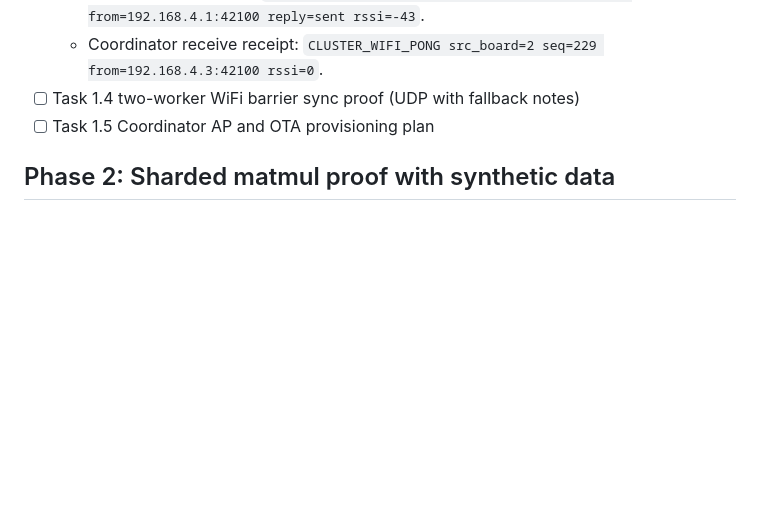
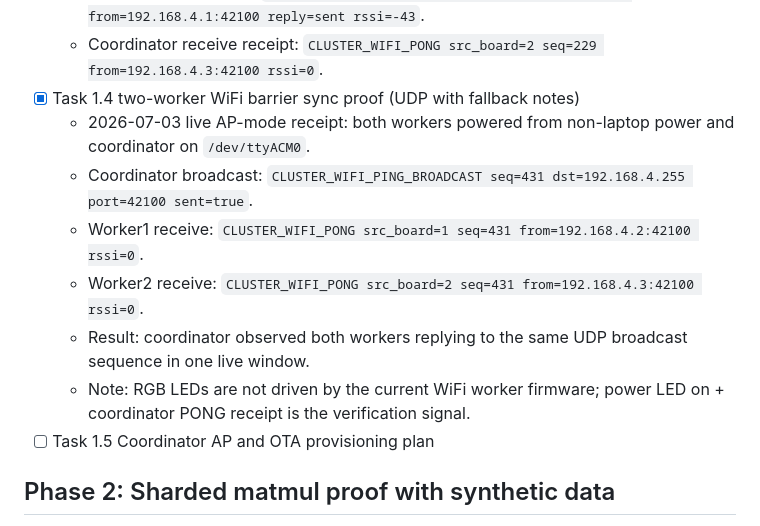
Before and after one commit to RecursiveIntell/esp32-s3-lstm-proof, a Markdown page: THREE_BOARD_CLUSTER_RECEIPT_2026-07-02.md, the part around the change. Drawn GitHub-style; blank space fills up the shorter version.

Commit message:
docs: record two-worker WiFi barrier proof

```diff
--- a/THREE_BOARD_CLUSTER_RECEIPT_2026-07-02.md
+++ b/THREE_BOARD_CLUSTER_RECEIPT_2026-07-02.md
@@ -87,7 +87,13 @@ This deployment plan is intentionally targeted at users with minimal local infra
   - Worker2 hardware: ESP32-S3 MAC `94:a9:90:d2:40:b0`.
   - Worker2 reply receipt: `CLUSTER_WIFI_PING board=2 seq=228 from_board=0 from=192.168.4.1:42100 reply=sent rssi=-43`.
   - Coordinator receive receipt: `CLUSTER_WIFI_PONG src_board=2 seq=229 from=192.168.4.3:42100 rssi=0`.
-- [ ] Task 1.4 two-worker WiFi barrier sync proof (UDP with fallback notes)
+- [x] Task 1.4 two-worker WiFi barrier sync proof (UDP with fallback notes)
+  - 2026-07-03 live AP-mode receipt: both workers powered from non-laptop power and coordinator on `/dev/ttyACM0`.
+  - Coordinator broadcast: `CLUSTER_WIFI_PING_BROADCAST seq=431 dst=192.168.4.255 port=42100 sent=true`.
+  - Worker1 receive: `CLUSTER_WIFI_PONG src_board=1 seq=431 from=192.168.4.2:42100 rssi=0`.
+  - Worker2 receive: `CLUSTER_WIFI_PONG src_board=2 seq=431 from=192.168.4.3:42100 rssi=0`.
+  - Result: coordinator observed both workers replying to the same UDP broadcast sequence in one live window.
+  - Note: RGB LEDs are not driven by the current WiFi worker firmware; power LED on + coordinator PONG receipt is the verification signal.
 - [ ] Task 1.5 Coordinator AP and OTA provisioning plan
 
 ## Phase 2: Sharded matmul proof with synthetic data
```
